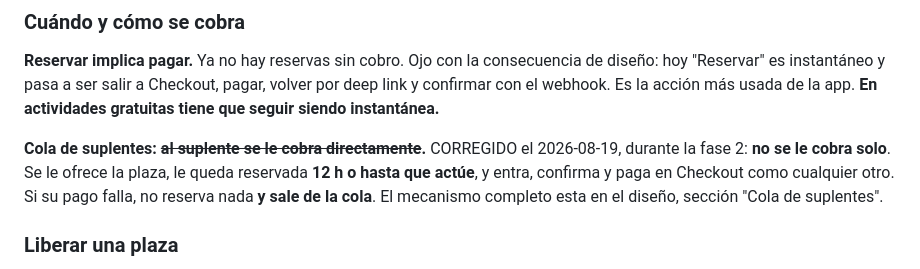
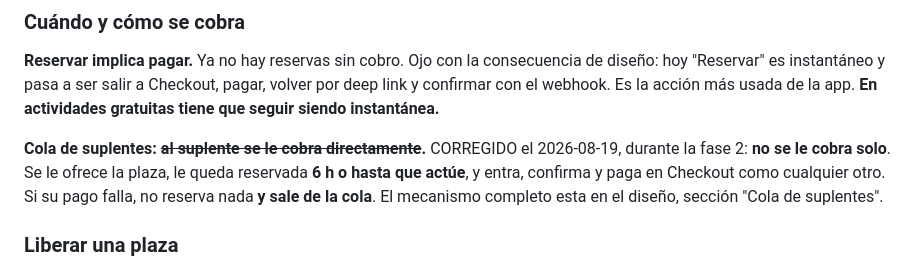
Before and after one commit to mnebot-6/agora, a Markdown page: docs/handoff-stripe.md, the part around the change. Drawn GitHub-style.

Commit message:
docs(stripe): la ventana de oferta al suplente baja de 12h a 6h
Decision del usuario. Baja tambien el peor caso de rotacion: una cola de tres
personas que ignoran la notificacion tarda 18h en dejar la plaza libre para
cualquiera, no 36h.

Diseno marcado como aprobado.

Co-Authored-By: Claude Opus 5 <noreply@anthropic.com>

```diff
--- a/docs/handoff-stripe.md
+++ b/docs/handoff-stripe.md
@@ -149,7 +149,7 @@ app. **En actividades gratuitas tiene que seguir siendo instantánea.**
 
 **Cola de suplentes: ~~al suplente se le cobra directamente~~.** CORREGIDO el
 2026-08-19, durante la fase 2: **no se le cobra solo**. Se le ofrece la plaza, le
-queda reservada **12 h o hasta que actúe**, y entra, confirma y paga en Checkout
+queda reservada **6 h o hasta que actúe**, y entra, confirma y paga en Checkout
 como cualquier otro. Si su pago falla, no reserva nada **y sale de la cola**. El
 mecanismo completo esta en el diseño, sección "Cola de suplentes".
 
```
Also changed, not shown: 1 other file.
